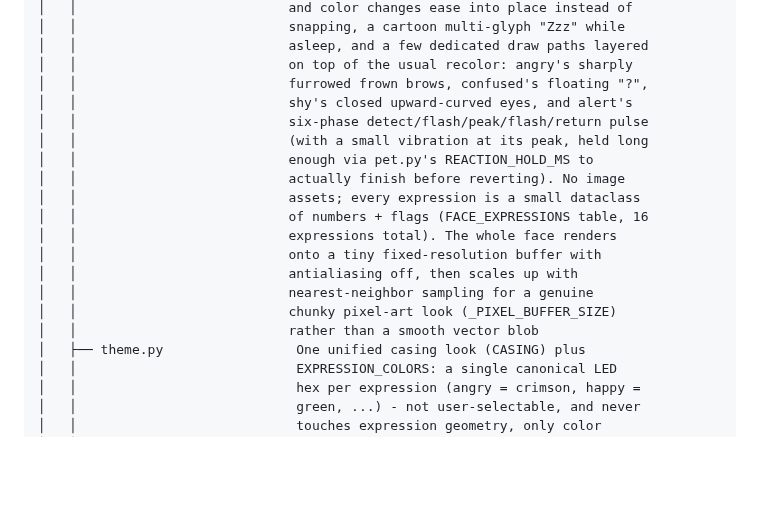
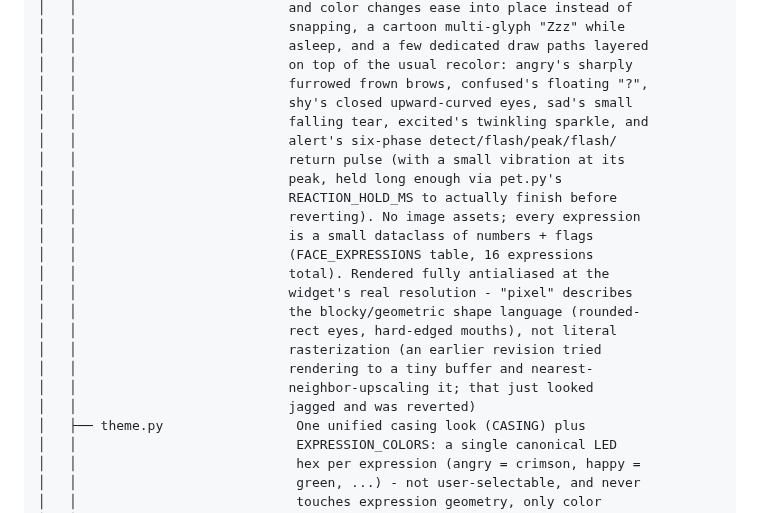
Before and after one commit to VedanshiMesvaniya/Mochi, a Markdown page: PROJECT_ARCHITECTURE.md, the part around the change. GitHub-like rendering; blank space fills up the shorter version.

```diff
--- a/PROJECT_ARCHITECTURE.md
+++ b/PROJECT_ARCHITECTURE.md
@@ -98,19 +98,23 @@ app/
 │   │                           asleep, and a few dedicated draw paths layered
 │   │                           on top of the usual recolor: angry's sharply
 │   │                           furrowed frown brows, confused's floating "?",
-│   │                           shy's closed upward-curved eyes, and alert's
-│   │                           six-phase detect/flash/peak/flash/return pulse
-│   │                           (with a small vibration at its peak, held long
-│   │                           enough via pet.py's REACTION_HOLD_MS to
-│   │                           actually finish before reverting). No image
-│   │                           assets; every expression is a small dataclass
-│   │                           of numbers + flags (FACE_EXPRESSIONS table, 16
-│   │                           expressions total). The whole face renders
-│   │                           onto a tiny fixed-resolution buffer with
-│   │                           antialiasing off, then scales up with
-│   │                           nearest-neighbor sampling for a genuine
-│   │                           chunky pixel-art look (_PIXEL_BUFFER_SIZE)
-│   │                           rather than a smooth vector blob
+│   │                           shy's closed upward-curved eyes, sad's small
+│   │                           falling tear, excited's twinkling sparkle, and
+│   │                           alert's six-phase detect/flash/peak/flash/
+│   │                           return pulse (with a small vibration at its
+│   │                           peak, held long enough via pet.py's
+│   │                           REACTION_HOLD_MS to actually finish before
+│   │                           reverting). No image assets; every expression
+│   │                           is a small dataclass of numbers + flags
+│   │                           (FACE_EXPRESSIONS table, 16 expressions
+│   │                           total). Rendered fully antialiased at the
+│   │                           widget's real resolution - "pixel" describes
+│   │                           the blocky/geometric shape language (rounded-
+│   │                           rect eyes, hard-edged mouths), not literal
+│   │                           rasterization (an earlier revision tried
+│   │                           rendering to a tiny buffer and nearest-
+│   │                           neighbor-upscaling it; that just looked
+│   │                           jagged and was reverted)
 │   ├── theme.py                 One unified casing look (CASING) plus
 │   │                            EXPRESSION_COLORS: a single canonical LED
 │   │                            hex per expression (angry = crimson, happy =
```
Also changed, not shown: README.md (+29 -18 lines), assets/readme/expressions.png, 4 other files.
